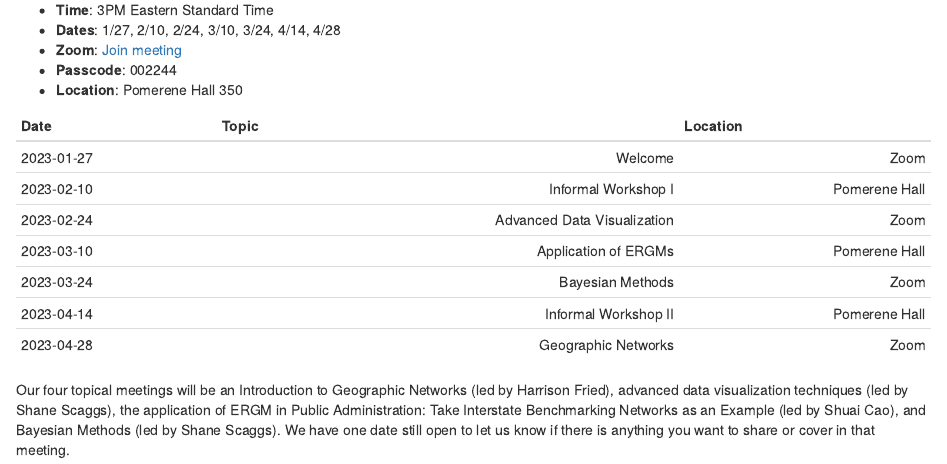
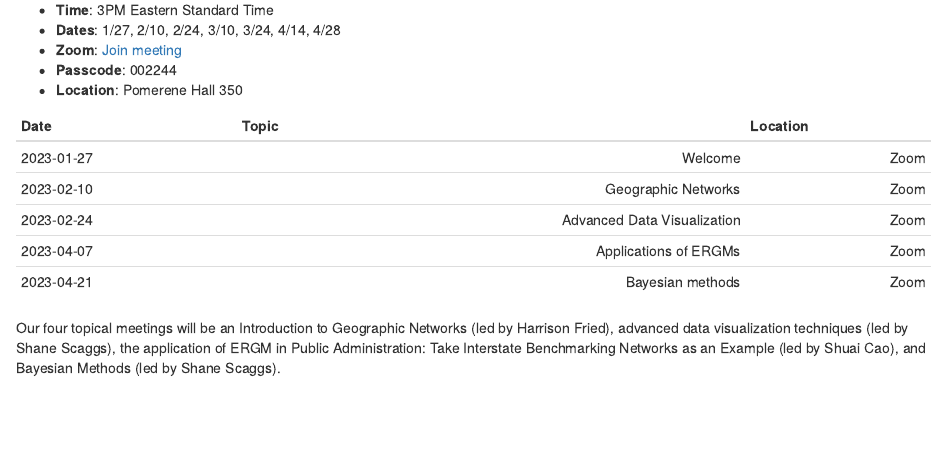
Before and after one commit to sascaggs/seng, an R Markdown document (content/meetings/2023-01-06-spring-2023-schedule/index.Rmd): the page in a window 1100 px wide, from 300 px down. Rendered offline with R 4.5, knitr and Pandoc, with nearby package versions.

Commit message:
schedule update

```diff
--- a/content/meetings/2023-01-06-spring-2023-schedule/index.Rmd
+++ b/content/meetings/2023-01-06-spring-2023-schedule/index.Rmd
@@ -24,11 +24,9 @@ This semester, we will have 7 meetings. Something new we are doing this semester
 Date                                                 Topic              Location
 ------------------------  --------------------------------  --------------------
 2023-01-27                                          Welcome                 Zoom
-2023-02-10                              Informal Workshop I        Pomerene Hall
+2023-02-10                              Geographic Networks                 Zoom
 2023-02-24                      Advanced Data Visualization                 Zoom
-2023-03-10                             Application of ERGMs        Pomerene Hall
-2023-03-24                                 Bayesian Methods                 Zoom
-2023-04-14                             Informal Workshop II        Pomerene Hall
-2023-04-28                              Geographic Networks                 Zoom
+2023-04-07                            Applications of ERGMs                 Zoom
+2023-04-21                                 Bayesian methods                 Zoom
 
-Our four topical meetings will be an Introduction to Geographic Networks (led by Harrison Fried), advanced data visualization techniques (led by Shane Scaggs), the application of ERGM in Public Administration: Take Interstate Benchmarking Networks as an Example (led by Shuai Cao), and Bayesian Methods (led by Shane Scaggs). We have one date still open to let us know if there is anything you want to share or cover in that meeting.
+Our four topical meetings will be an Introduction to Geographic Networks (led by Harrison Fried), advanced data visualization techniques (led by Shane Scaggs), the application of ERGM in Public Administration: Take Interstate Benchmarking Networks as an Example (led by Shuai Cao), and Bayesian Methods (led by Shane Scaggs).
```
